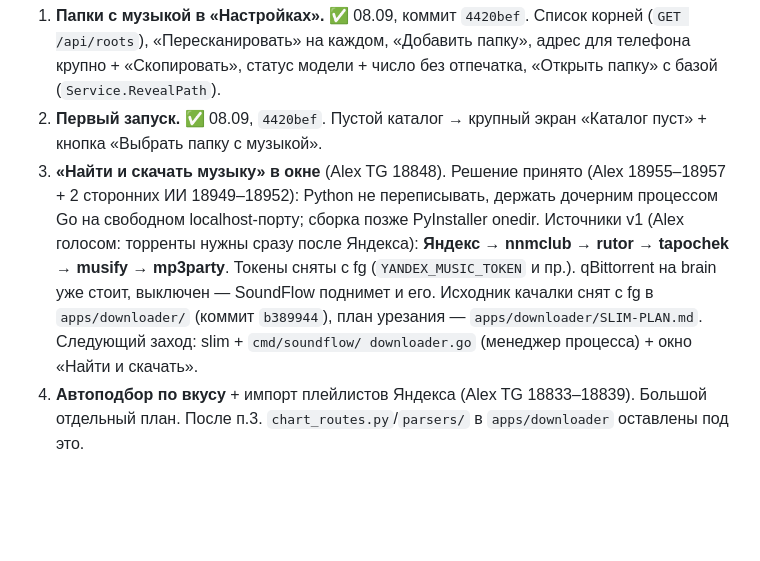
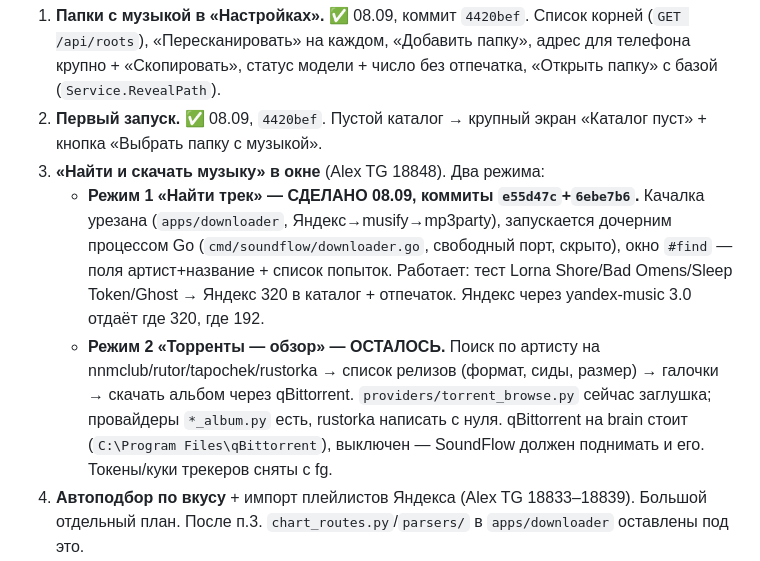
Before and after one commit to sanyamax13/soundflow-player, a Markdown page: docs/PC-PLAYER-PLAN.md, the part around the change. GitHub-like rendering; blank space fills up the shorter version.

```diff
--- a/docs/PC-PLAYER-PLAN.md
+++ b/docs/PC-PLAYER-PLAN.md
@@ -86,16 +86,19 @@ Alex: «собирай и продолжай приложение делать
    отпечатка, «Открыть папку» с базой (`Service.RevealPath`).
 2. **Первый запуск.** ✅ 08.09, `4420bef`. Пустой каталог → крупный экран
    «Каталог пуст» + кнопка «Выбрать папку с музыкой».
-3. **«Найти и скачать музыку» в окне** (Alex TG 18848). Решение принято
-   (Alex 18955–18957 + 2 сторонних ИИ 18949–18952): Python не переписывать,
-   держать дочерним процессом Go на свободном localhost-порту; сборка
-   позже PyInstaller onedir. Источники v1 (Alex голосом: торренты нужны
-   сразу после Яндекса): **Яндекс → nnmclub → rutor → tapochek → musify →
-   mp3party**. Токены сняты с fg (`YANDEX_MUSIC_TOKEN` и пр.). qBittorrent
-   на brain уже стоит, выключен — SoundFlow поднимет и его. Исходник качалки
-   снят с fg в `apps/downloader/` (коммит `b389944`), план урезания —
-   `apps/downloader/SLIM-PLAN.md`. Следующий заход: slim + `cmd/soundflow/
-   downloader.go` (менеджер процесса) + окно «Найти и скачать».
+3. **«Найти и скачать музыку» в окне** (Alex TG 18848). Два режима:
+   - **Режим 1 «Найти трек» — СДЕЛАНО 08.09, коммиты `e55d47c`+`6ebe7b6`.**
+     Качалка урезана (`apps/downloader`, Яндекс→musify→mp3party), запускается
+     дочерним процессом Go (`cmd/soundflow/downloader.go`, свободный порт,
+     скрыто), окно `#find` — поля артист+название + список попыток. Работает:
+     тест Lorna Shore/Bad Omens/Sleep Token/Ghost → Яндекс 320 в каталог +
+     отпечаток. Яндекс через yandex-music 3.0 отдаёт где 320, где 192.
+   - **Режим 2 «Торренты — обзор» — ОСТАЛОСЬ.** Поиск по артисту на
+     nnmclub/rutor/tapochek/rustorka → список релизов (формат, сиды, размер)
+     → галочки → скачать альбом через qBittorrent. `providers/torrent_browse.py`
+     сейчас заглушка; провайдеры `*_album.py` есть, rustorka написать с нуля.
+     qBittorrent на brain стоит (`C:\Program Files\qBittorrent`), выключен —
+     SoundFlow должен поднимать и его. Токены/куки трекеров сняты с fg.
 4. **Автоподбор по вкусу** + импорт плейлистов Яндекса (Alex TG 18833–18839).
    Большой отдельный план. После п.3. `chart_routes.py`/`parsers/` в
    `apps/downloader` оставлены под это.
```
Also changed, not shown: docs/PROGRESS.md (+26 -0 lines).
